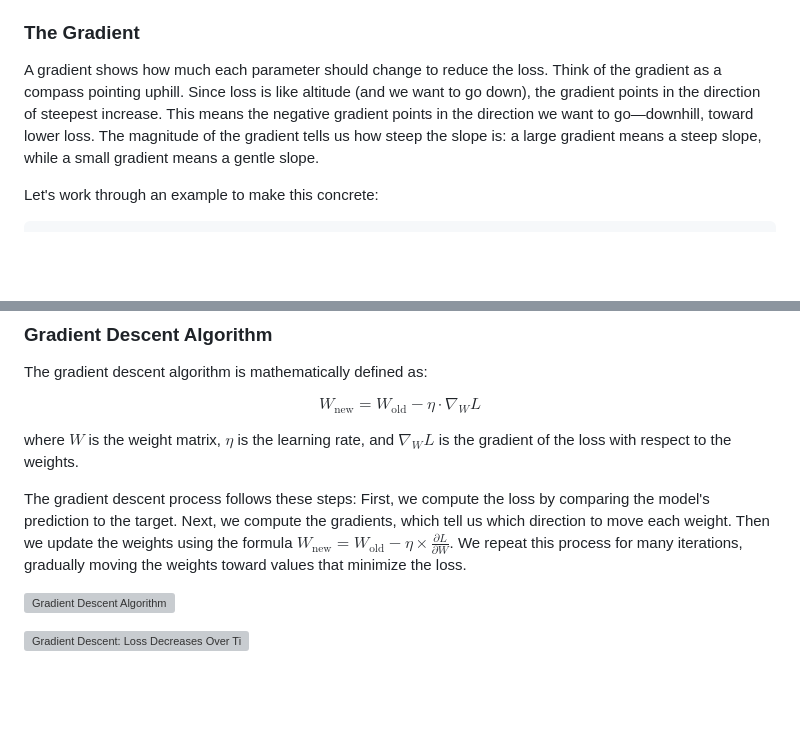
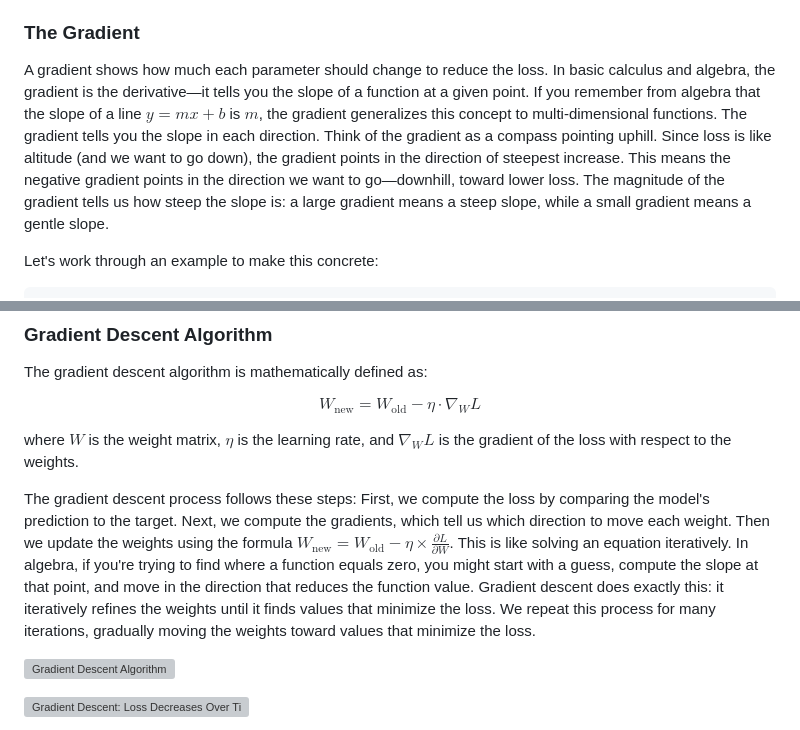
Before and after one commit to rpriyadarshi/toyai, a Markdown page: book/01-neural-network-fundamentals.md, 2 parts joined by grey strips. Rendered like a GitHub page; blank space fills up the shorter version; grey boxes are pictures that could not be loaded.

```diff
--- a/book/01-neural-network-fundamentals.md
+++ b/book/01-neural-network-fundamentals.md
@@ -196,7 +200,7 @@ Gradient descent is an optimization algorithm that uses gradients to iteratively
 
 ### The Gradient
 
-A gradient shows how much each parameter should change to reduce the loss. Think of the gradient as a compass pointing uphill. Since loss is like altitude (and we want to go down), the gradient points in the direction of steepest increase. This means the negative gradient points in the direction we want to go—downhill, toward lower loss. The magnitude of the gradient tells us how steep the slope is: a large gradient means a steep slope, while a small gradient means a gentle slope.
+A gradient shows how much each parameter should change to reduce the loss. In basic calculus and algebra, the gradient is the derivative—it tells you the slope of a function at a given point. If you remember from algebra that the slope of a line $y = mx + b$ is $m$, the gradient generalizes this concept to multi-dimensional functions. The gradient tells you the slope in each direction. Think of the gradient as a compass pointing uphill. Since loss is like altitude (and we want to go down), the gradient points in the direction of steepest increase. This means the negative gradient points in the direction we want to go—downhill, toward lower loss. The magnitude of the gradient tells us how steep the slope is: a large gradient means a steep slope, while a small gradient means a gentle slope.
 
 Let's work through an example to make this concrete:
 
@@ -253,7 +257,7 @@ $$W_{\text{new}} = W_{\text{old}} - \eta \cdot \nabla_W L$$
 
 where $W$ is the weight matrix, $\eta$ is the learning rate, and $\nabla_W L$ is the gradient of the loss with respect to the weights.
 
-The gradient descent process follows these steps: First, we compute the loss by comparing the model's prediction to the target. Next, we compute the gradients, which tell us which direction to move each weight. Then we update the weights using the formula $W_{\text{new}} = W_{\text{old}} - \eta \times \frac{\partial L}{\partial W}$. We repeat this process for many iterations, gradually moving the weights toward values that minimize the loss.
+The gradient descent process follows these steps: First, we compute the loss by comparing the model's prediction to the target. Next, we compute the gradients, which tell us which direction to move each weight. Then we update the weights using the formula $W_{\text{new}} = W_{\text{old}} - \eta \times \frac{\partial L}{\partial W}$. This is like solving an equation iteratively. In algebra, if you're trying to find where a function equals zero, you might start with a guess, compute the slope at that point, and move in the direction that reduces the function value. Gradient descent does exactly this: it iteratively refines the weights until it finds values that minimize the loss. We repeat this process for many iterations, gradually moving the weights toward values that minimize the loss.
 
 ![Gradient Descent Algorithm](images/gradient-descent-algorithm.svg)
 
```
Also changed, not shown: other parts of book/01-neural-network-fundamentals.md (+14 -8 lines).
